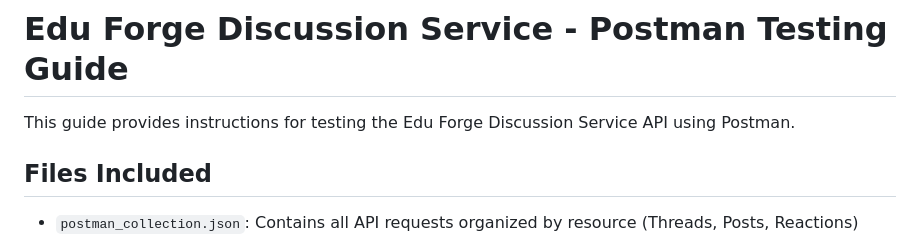
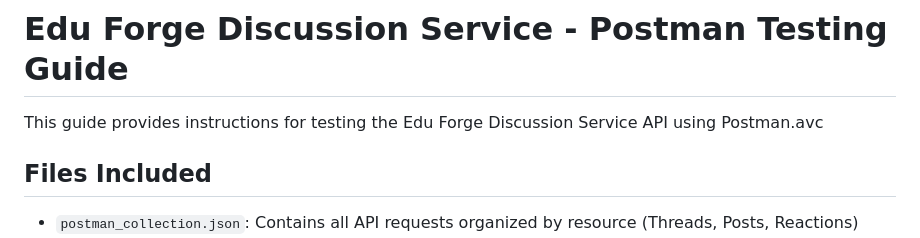
Before and after one commit to thanhcanhit/edu-forge-discussion, a Markdown page: POSTMAN_README.md, the part around the change. Drawn GitHub-style.

Commit message:
Try to trigger deploy

```diff
--- a/POSTMAN_README.md
+++ b/POSTMAN_README.md
@@ -1,6 +1,6 @@
 # Edu Forge Discussion Service - Postman Testing Guide
 
-This guide provides instructions for testing the Edu Forge Discussion Service API using Postman.
+This guide provides instructions for testing the Edu Forge Discussion Service API using Postman.avc
 
 ## Files Included
 
```
